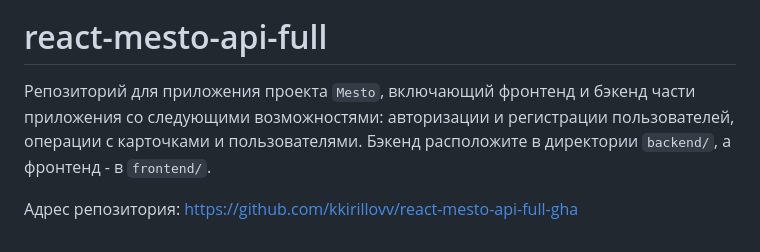
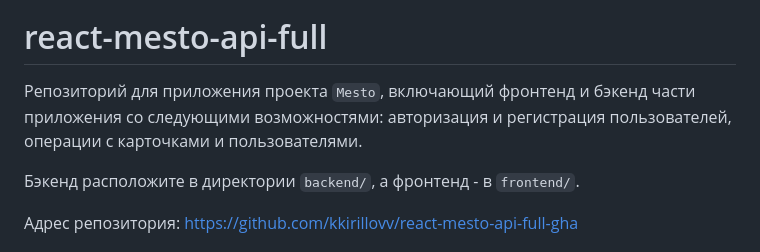
Before and after one commit to kkirillovv/react-mesto-api-full-gha-cook, a Markdown page: README.md, the part around the change. Rendered like a GitHub page.

```diff
--- a/README.md
+++ b/README.md
@@ -2,7 +2,8 @@
 ![2024-02-18_16-49-05](https://github.com/kkirillovv/react-mesto-api-full-gha-cookie/assets/122016948/33b74465-ad6d-4c41-b5de-d4695576eb31)
 
 # react-mesto-api-full
-Репозиторий для приложения проекта `Mesto`, включающий фронтенд и бэкенд части приложения со следующими возможностями: авторизации и регистрации пользователей, операции с карточками и пользователями.
+Репозиторий для приложения проекта `Mesto`, включающий фронтенд и бэкенд части приложения со следующими возможностями: авторизация и регистрация пользователей, операции с карточками и пользователями.
+
 Бэкенд расположите в директории `backend/`, а фронтенд - в `frontend/`.
 
 Адрес репозитория: https://github.com/kkirillovv/react-mesto-api-full-gha
```
